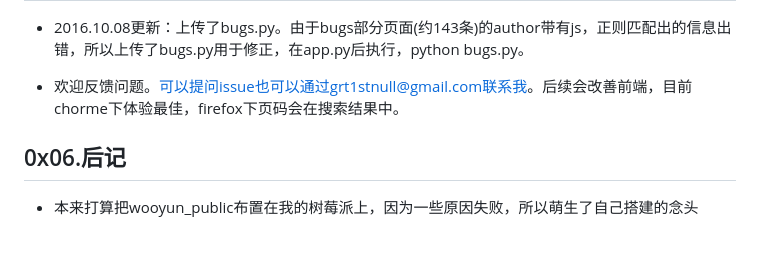
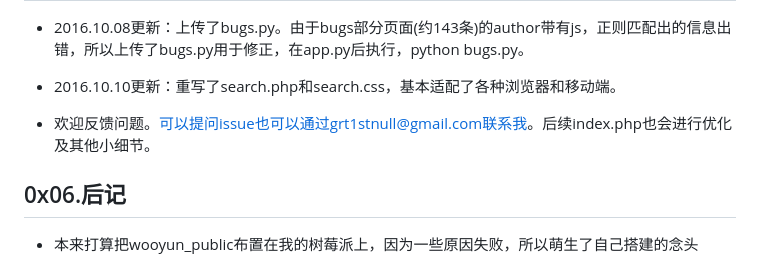
Before and after one commit to gautierpialat/bypassing, a Markdown page: README.md, the part around the change. Rendered like a GitHub page; blank space fills up the shorter version.

```diff
--- a/README.md
+++ b/README.md
@@ -83,7 +83,9 @@ $db=new mysqli('localhost:3307','root','','wooyun');
 
 + 2016.10.08更新：上传了bugs.py。由于bugs部分页面(约143条)的author带有js，正则匹配出的信息出错，所以上传了bugs.py用于修正，在app.py后执行，python bugs.py。
 
-+ 欢迎反馈问题。可以提问issue也可以通过grt1stnull@gmail.com联系我。后续会改善前端，目前chorme下体验最佳，firefox下页码会在搜索结果中。
++ 2016.10.10更新：重写了search.php和search.css，基本适配了各种浏览器和移动端。
+
++ 欢迎反馈问题。可以提问issue也可以通过grt1stnull@gmail.com联系我。后续index.php也会进行优化及其他小细节。
 
 0x06.后记
 --------
```
